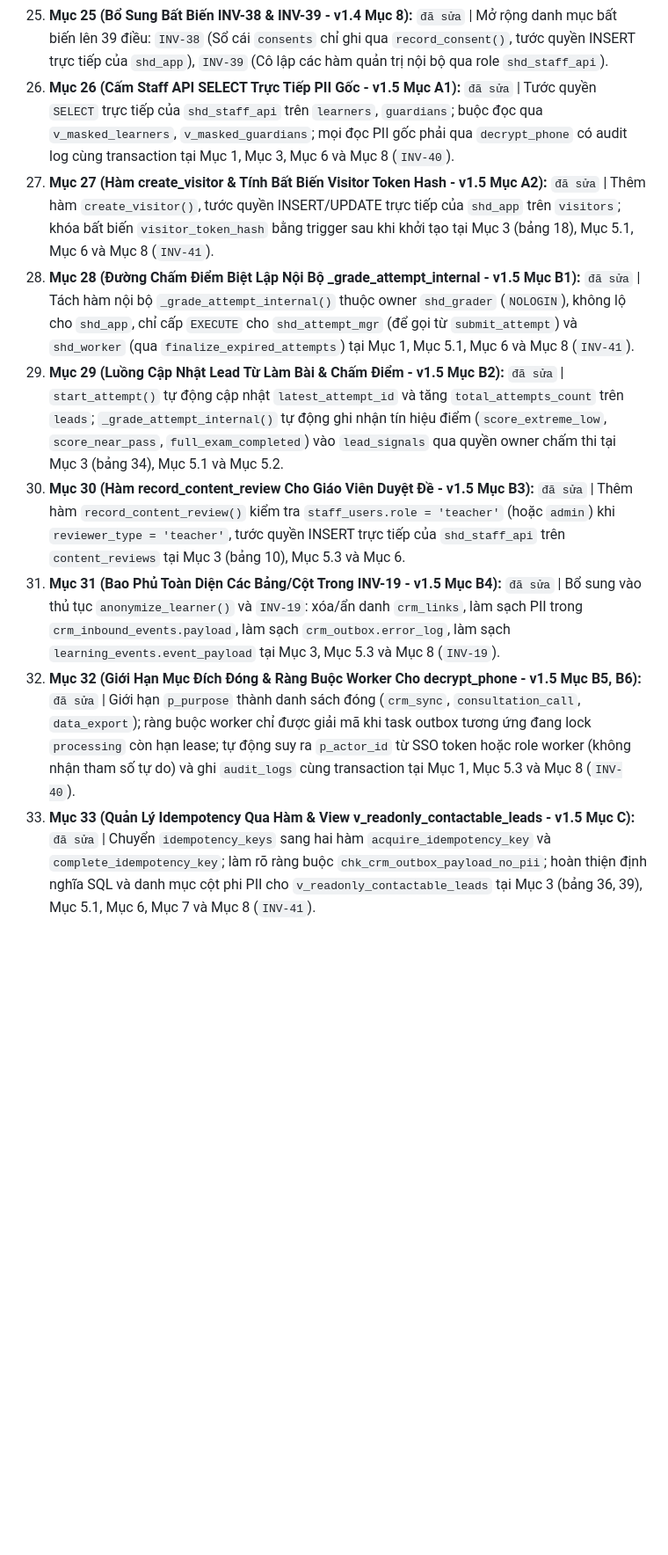
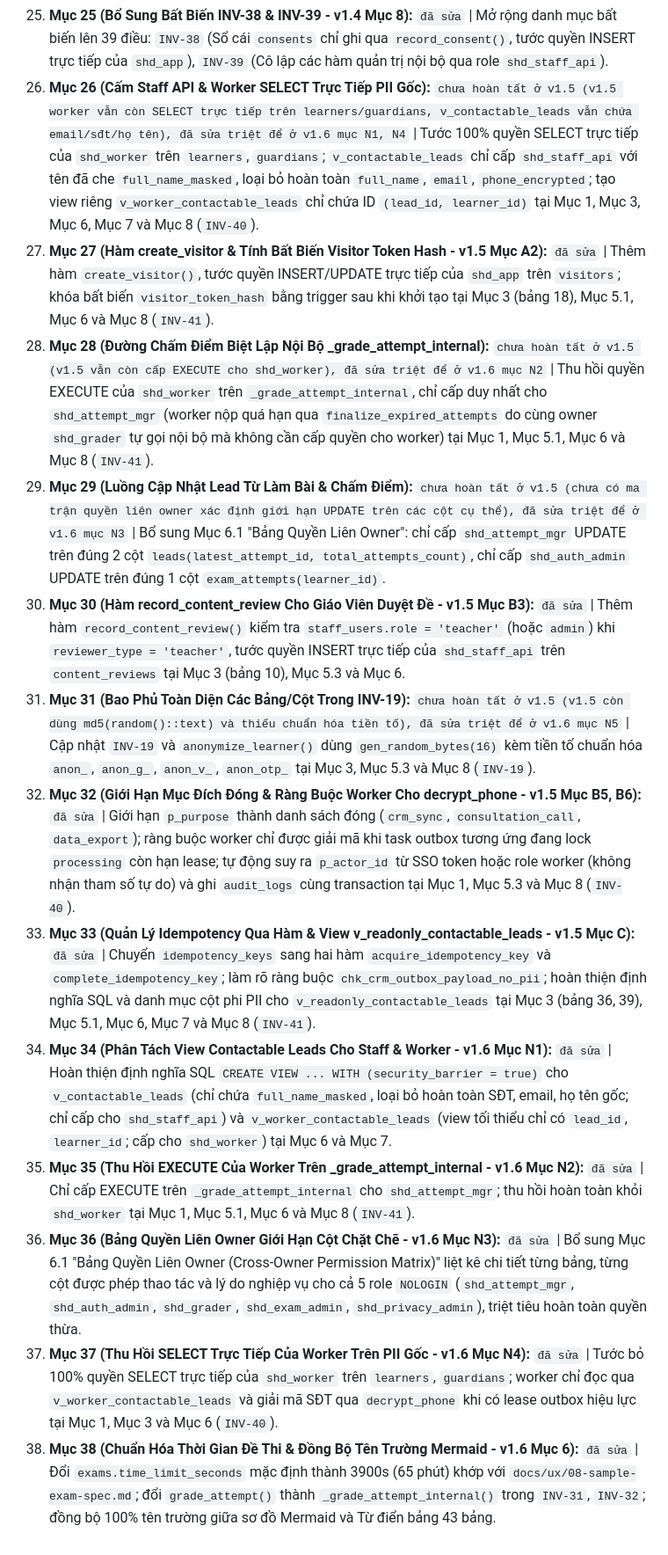
Before and after one commit to hoangthanhpro97/shd-tuhoctiengduc, a Markdown page: docs/architecture/02-data-model-review-log.md, the part around one of its changes. Shown at 88% size. Drawn GitHub-style; blank space fills up the shorter version.

Commit message:
docs(architecture): update review log to v1.6 reflecting honest statuses for items 26, 28, 29, 31 and final gate 1 refinements

```diff
--- a/docs/architecture/02-data-model-review-log.md
+++ b/docs/architecture/02-data-model-review-log.md
@@ -30,11 +30,16 @@
 23. **Mục 23 (Thắt Chặt Xác Minh Người Gọi Trong Các Hàm Security Definer - v1.4 Mục A4, B):** `đã sửa` | `mark_phone_verified()` kiểm tra `otp.phone_hash = learners.phone_hash`; `unlock_full_solution()` kiểm tra `otp.attempt_id` và `visitor_id` khớp với bài thi; `verify_otp()` thêm `p_caller_token_hash`.
 24. **Mục 24 (Hàm Quyền Riêng Tư & Outbox Chuyên Trách - v1.4 Mục B):** `đã sửa` | Bổ sung hàm `create_data_request()` cho học viên; bổ sung `enqueue_crm_event()` cho giao dịch nội bộ; `decrypt_phone()` nhận `p_actor_id` và ghi vết kiểm toán bắt buộc trong cùng transaction.
 25. **Mục 25 (Bổ Sung Bất Biến INV-38 & INV-39 - v1.4 Mục 8):** `đã sửa` | Mở rộng danh mục bất biến lên 39 điều: `INV-38` (Sổ cái `consents` chỉ ghi qua `record_consent()`, tước quyền INSERT trực tiếp của `shd_app`), `INV-39` (Cô lập các hàm quản trị nội bộ qua role `shd_staff_api`).
-26. **Mục 26 (Cấm Staff API SELECT Trực Tiếp PII Gốc - v1.5 Mục A1):** `đã sửa` | Tước quyền `SELECT` trực tiếp của `shd_staff_api` trên `learners`, `guardians`; buộc đọc qua `v_masked_learners`, `v_masked_guardians`; mọi đọc PII gốc phải qua `decrypt_phone` có audit log cùng transaction tại Mục 1, Mục 3, Mục 6 và Mục 8 (`INV-40`).
+26. **Mục 26 (Cấm Staff API & Worker SELECT Trực Tiếp PII Gốc):** `chưa hoàn tất ở v1.5 (v1.5 worker vẫn còn SELECT trực tiếp trên learners/guardians, v_contactable_leads vẫn chứa email/sđt/họ tên), đã sửa triệt để ở v1.6 mục N1, N4` | Tước 100% quyền SELECT trực tiếp của `shd_worker` trên `learners`, `guardians`; `v_contactable_leads` chỉ cấp `shd_staff_api` với tên đã che `full_name_masked`, loại bỏ hoàn toàn `full_name`, `email`, `phone_encrypted`; tạo view riêng `v_worker_contactable_leads` chỉ chứa ID `(lead_id, learner_id)` tại Mục 1, Mục 3, Mục 6, Mục 7 và Mục 8 (`INV-40`).
 27. **Mục 27 (Hàm create_visitor & Tính Bất Biến Visitor Token Hash - v1.5 Mục A2):** `đã sửa` | Thêm hàm `create_visitor()`, tước quyền INSERT/UPDATE trực tiếp của `shd_app` trên `visitors`; khóa bất biến `visitor_token_hash` bằng trigger sau khi khởi tạo tại Mục 3 (bảng 18), Mục 5.1, Mục 6 và Mục 8 (`INV-41`).
-28. **Mục 28 (Đường Chấm Điểm Biệt Lập Nội Bộ _grade_attempt_internal - v1.5 Mục B1):** `đã sửa` | Tách hàm nội bộ `_grade_attempt_internal()` thuộc owner `shd_grader` (`NOLOGIN`), không lộ cho `shd_app`, chỉ cấp `EXECUTE` cho `shd_attempt_mgr` (để gọi từ `submit_attempt`) và `shd_worker` (qua `finalize_expired_attempts`) tại Mục 1, Mục 5.1, Mục 6 và Mục 8 (`INV-41`).
-29. **Mục 29 (Luồng Cập Nhật Lead Từ Làm Bài & Chấm Điểm - v1.5 Mục B2):** `đã sửa` | `start_attempt()` tự động cập nhật `latest_attempt_id` và tăng `total_attempts_count` trên `leads`; `_grade_attempt_internal()` tự động ghi nhận tín hiệu điểm (`score_extreme_low`, `score_near_pass`, `full_exam_completed`) vào `lead_signals` qua quyền owner chấm thi tại Mục 3 (bảng 34), Mục 5.1 và Mục 5.2.
+28. **Mục 28 (Đường Chấm Điểm Biệt Lập Nội Bộ _grade_attempt_internal):** `chưa hoàn tất ở v1.5 (v1.5 vẫn còn cấp EXECUTE cho shd_worker), đã sửa triệt để ở v1.6 mục N2` | Thu hồi quyền EXECUTE của `shd_worker` trên `_grade_attempt_internal`, chỉ cấp duy nhất cho `shd_attempt_mgr` (worker nộp quá hạn qua `finalize_expired_attempts` do cùng owner `shd_grader` tự gọi nội bộ mà không cần cấp quyền cho worker) tại Mục 1, Mục 5.1, Mục 6 và Mục 8 (`INV-41`).
+29. **Mục 29 (Luồng Cập Nhật Lead Từ Làm Bài & Chấm Điểm):** `chưa hoàn tất ở v1.5 (chưa có ma trận quyền liên owner xác định giới hạn UPDATE trên các cột cụ thể), đã sửa triệt để ở v1.6 mục N3` | Bổ sung Mục 6.1 "Bảng Quyền Liên Owner": chỉ cấp `shd_attempt_mgr` UPDATE trên đúng 2 cột `leads(latest_attempt_id, total_attempts_count)`, chỉ cấp `shd_auth_admin` UPDATE trên đúng 1 cột `exam_attempts(learner_id)`.
 30. **Mục 30 (Hàm record_content_review Cho Giáo Viên Duyệt Đề - v1.5 Mục B3):** `đã sửa` | Thêm hàm `record_content_review()` kiểm tra `staff_users.role = 'teacher'` (hoặc `admin`) khi `reviewer_type = 'teacher'`, tước quyền INSERT trực tiếp của `shd_staff_api` trên `content_reviews` tại Mục 3 (bảng 10), Mục 5.3 và Mục 6.
-31. **Mục 31 (Bao Phủ Toàn Diện Các Bảng/Cột Trong INV-19 - v1.5 Mục B4):** `đã sửa` | Bổ sung vào thủ tục `anonymize_learner()` và `INV-19`: xóa/ẩn danh `crm_links`, làm sạch PII trong `crm_inbound_events.payload`, làm sạch `crm_outbox.error_log`, làm sạch `learning_events.event_payload` tại Mục 3, Mục 5.3 và Mục 8 (`INV-19`).
+31. **Mục 31 (Bao Phủ Toàn Diện Các Bảng/Cột Trong INV-19):** `chưa hoàn tất ở v1.5 (v1.5 còn dùng md5(random()::text) và thiếu chuẩn hóa tiền tố), đã sửa triệt để ở v1.6 mục N5` | Cập nhật `INV-19` và `anonymize_learner()` dùng `gen_random_bytes(16)` kèm tiền tố chuẩn hóa `anon_`, `anon_g_`, `anon_v_`, `anon_otp_` tại Mục 3, Mục 5.3 và Mục 8 (`INV-19`).
 32. **Mục 32 (Giới Hạn Mục Đích Đóng & Ràng Buộc Worker Cho decrypt_phone - v1.5 Mục B5, B6):** `đã sửa` | Giới hạn `p_purpose` thành danh sách đóng (`crm_sync`, `consultation_call`, `data_export`); ràng buộc worker chỉ được giải mã khi task outbox tương ứng đang lock `processing` còn hạn lease; tự động suy ra `p_actor_id` từ SSO token hoặc role worker (không nhận tham số tự do) và ghi `audit_logs` cùng transaction tại Mục 1, Mục 5.3 và Mục 8 (`INV-40`).
 33. **Mục 33 (Quản Lý Idempotency Qua Hàm & View v_readonly_contactable_leads - v1.5 Mục C):** `đã sửa` | Chuyển `idempotency_keys` sang hai hàm `acquire_idempotency_key` và `complete_idempotency_key`; làm rõ ràng buộc `chk_crm_outbox_payload_no_pii`; hoàn thiện định nghĩa SQL và danh mục cột phi PII cho `v_readonly_contactable_leads` tại Mục 3 (bảng 36, 39), Mục 5.1, Mục 6, Mục 7 và Mục 8 (`INV-41`).
+34. **Mục 34 (Phân Tách View Contactable Leads Cho Staff & Worker - v1.6 Mục N1):** `đã sửa` | Hoàn thiện định nghĩa SQL `CREATE VIEW ... WITH (security_barrier = true)` cho `v_contactable_leads` (chỉ chứa `full_name_masked`, loại bỏ hoàn toàn SĐT, email, họ tên gốc; chỉ cấp cho `shd_staff_api`) và `v_worker_contactable_leads` (view tối thiểu chỉ có `lead_id`, `learner_id`; cấp cho `shd_worker`) tại Mục 6 và Mục 7.
+35. **Mục 35 (Thu Hồi EXECUTE Của Worker Trên _grade_attempt_internal - v1.6 Mục N2):** `đã sửa` | Chỉ cấp EXECUTE trên `_grade_attempt_internal` cho `shd_attempt_mgr`; thu hồi hoàn toàn khỏi `shd_worker` tại Mục 1, Mục 5.1, Mục 6 và Mục 8 (`INV-41`).
+36. **Mục 36 (Bảng Quyền Liên Owner Giới Hạn Cột Chặt Chẽ - v1.6 Mục N3):** `đã sửa` | Bổ sung Mục 6.1 "Bảng Quyền Liên Owner (Cross-Owner Permission Matrix)" liệt kê chi tiết từng bảng, từng cột được phép thao tác và lý do nghiệp vụ cho cả 5 role `NOLOGIN` (`shd_attempt_mgr`, `shd_auth_admin`, `shd_grader`, `shd_exam_admin`, `shd_privacy_admin`), triệt tiêu hoàn toàn quyền thừa.
+37. **Mục 37 (Thu Hồi SELECT Trực Tiếp Của Worker Trên PII Gốc - v1.6 Mục N4):** `đã sửa` | Tước bỏ 100% quyền SELECT trực tiếp của `shd_worker` trên `learners`, `guardians`; worker chỉ đọc qua `v_worker_contactable_leads` và giải mã SĐT qua `decrypt_phone` khi có lease outbox hiệu lực tại Mục 1, Mục 3 và Mục 6 (`INV-40`).
+38. **Mục 38 (Chuẩn Hóa Thời Gian Đề Thi & Đồng Bộ Tên Trường Mermaid - v1.6 Mục 6):** `đã sửa` | Đổi `exams.time_limit_seconds` mặc định thành 3900s (65 phút) khớp với `docs/ux/08-sample-exam-spec.md`; đổi `grade_attempt()` thành `_grade_attempt_internal()` trong `INV-31`, `INV-32`; đồng bộ 100% tên trường giữa sơ đồ Mermaid và Từ điển bảng 43 bảng.
```
Also changed, not shown: other parts of docs/architecture/02-data-model-review-log.md (+3 -3 lines).
